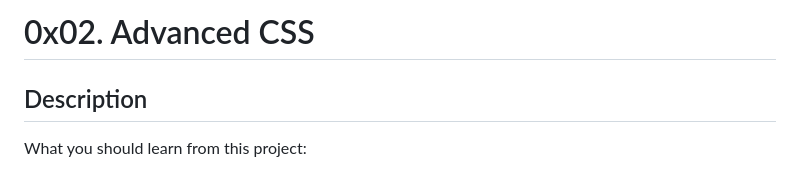
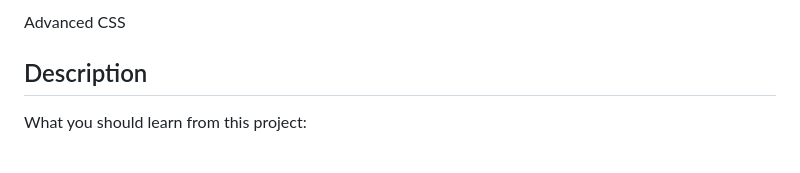
Before and after one commit to Reemabdu213/holbertonschool-web_front_end, a Markdown page: CSS_advanced/README.md, the part around the change. Drawn GitHub-style.

```diff
--- a/CSS_advanced/README.md
+++ b/CSS_advanced/README.md
@@ -1,4 +1,4 @@
-# 0x02. Advanced CSS
+ Advanced CSS
 
 ## Description
 
```
